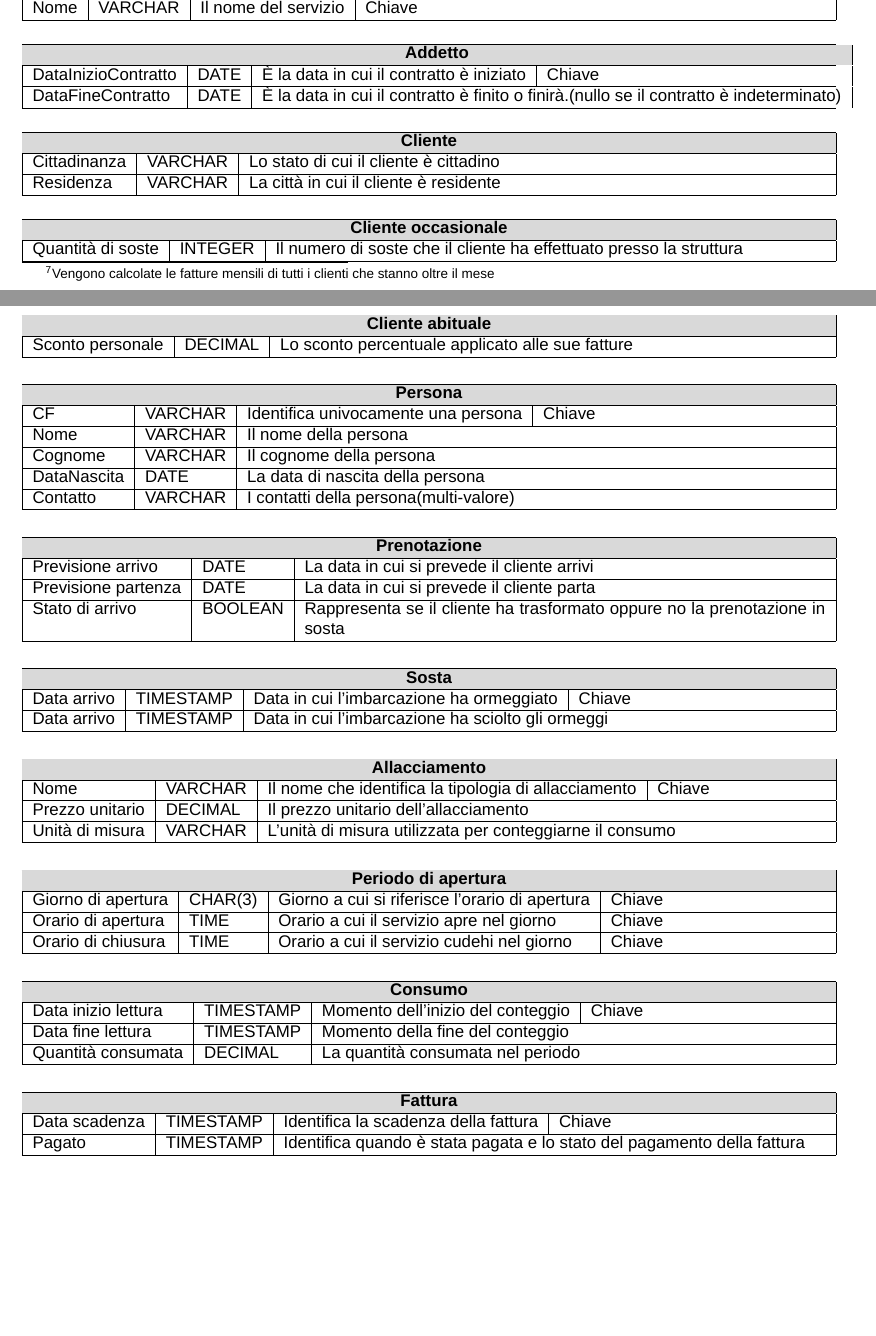
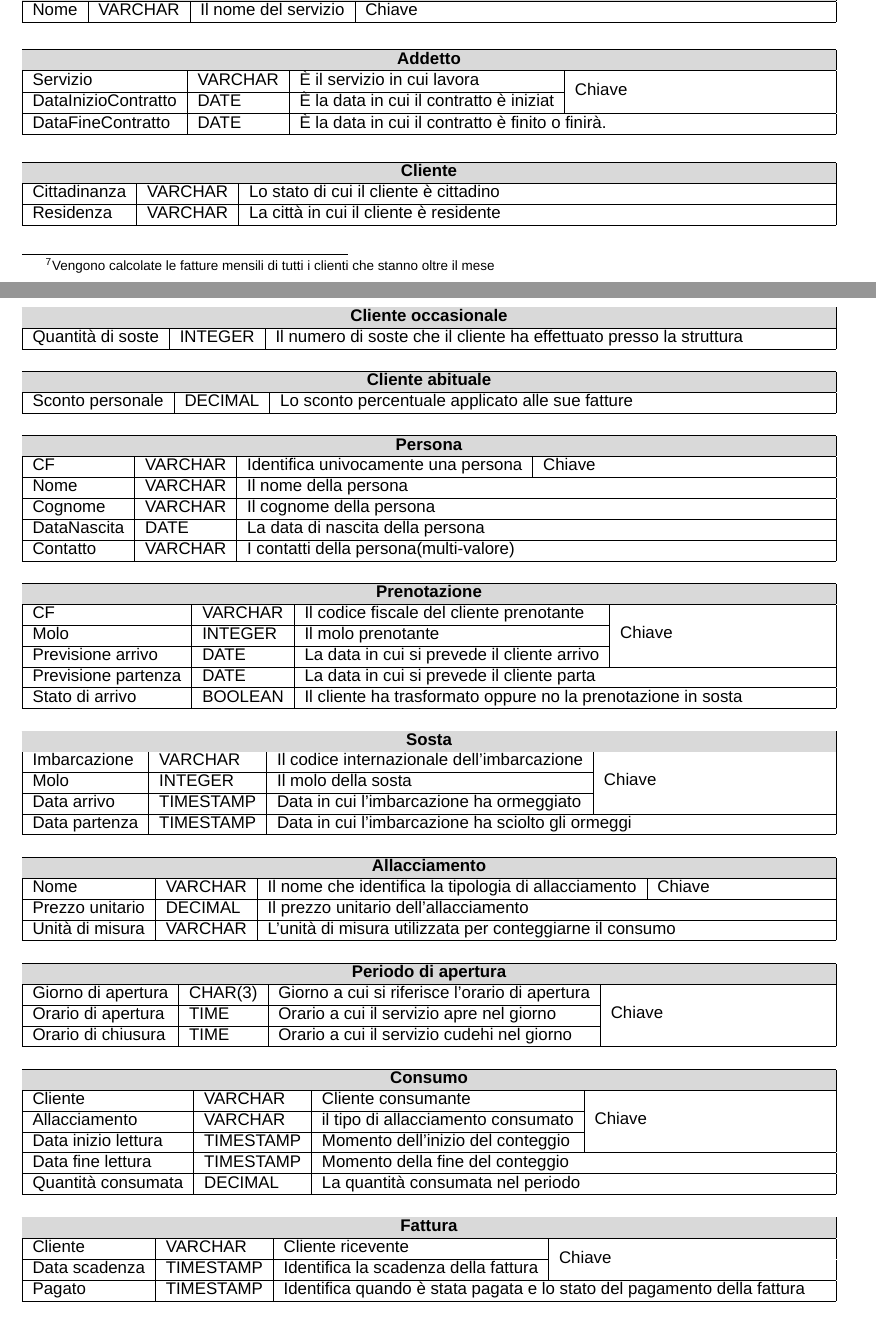
Before and after one commit to alessandro-massarenti/Progetto-basi-di-dati-2022, a LaTeX document (src_relazione_tex/main.tex, which reads src_relazione_tex/contenuti/progettazione_concettuale.tex): two parts of pages 5 and 6 of 13, joined at a grey line, cut so that both start at the same text, the shorter picture padded with empty space. Compiled offline with XeLaTeX; a missing font is replaced by an installed copy or a similar font.

Commit message:
Aggiunte le chiavi all'analisi delle entità

```diff
--- a/src_relazione_tex/contenuti/progettazione_concettuale.tex
+++ b/src_relazione_tex/contenuti/progettazione_concettuale.tex
@@ -73,9 +73,11 @@
         \rowcolor{gray!30}
         \multicolumn{4}{|c|}{\textbf{Addetto}}\\
         \hline
-        DataInizioContratto & DATE & È la data in cui il contratto è iniziato & Chiave\\
+        Servizio & VARCHAR & È il servizio in cui lavora & \multirow{2}{*}{Chiave}\\
+        \hhline{---}
+        DataInizioContratto & DATE & È la data in cui il contratto è iniziat& \\
         \hline
-        DataFineContratto & DATE &\multicolumn{2}{l|}{ È la data in cui il contratto è finito o finirà.(nullo se il contratto è indeterminato)}\\
+        DataFineContratto & DATE &\multicolumn{2}{l|}{ È la data in cui il contratto è finito o finirà.}\\
         \hline
     \end{tabularx}
 \end{center}
@@ -140,16 +142,20 @@
 
 %Prenotazione
 \begin{center}
-    \begin{tabularx}{\textwidth}{|l|l|X|}
+    \begin{tabularx}{\textwidth}{|l|l|l|X|}
         \hline
         \rowcolor{gray!30}
-        \multicolumn{3}{|c|}{\textbf{Prenotazione}}\\
+        \multicolumn{4}{|c|}{\textbf{Prenotazione}}\\
         \hline
-        Previsione arrivo & DATE & La data in cui si prevede il cliente arrivi\\
+        CF & VARCHAR & Il codice fiscale del cliente prenotante & \multirow{3}{*}{Chiave}\\
+        \hhline{---}
+        Molo & INTEGER & Il molo prenotante &\\
+        \hhline{---}
+        Previsione arrivo & DATE & La data in cui si prevede il cliente arrivo &\\
         \hline
-        Previsione partenza & DATE & La data in cui si prevede il cliente parta\\
+        Previsione partenza & DATE & \multicolumn{2}{l|}{La data in cui si prevede il cliente parta}\\
         \hline
-        Stato di arrivo & BOOLEAN & Rappresenta se il cliente ha trasformato oppure no la prenotazione in sosta\\
+        Stato di arrivo & BOOLEAN & \multicolumn{2}{l|}{Il cliente ha trasformato oppure no la prenotazione in sosta}\\
         \hline
     \end{tabularx}
 \end{center}
@@ -160,10 +166,13 @@
         \hline
         \rowcolor{gray!30}
         \multicolumn{4}{|c|}{\textbf{Sosta}}\\
+        Imbarcazione & VARCHAR & Il codice internazionale dell'imbarcazione & \multirow{3}{*}{Chiave}\\
+        \hhline{---}
+        Molo & INTEGER & Il molo della sosta &\\
+        \hhline{---}
+        Data arrivo & TIMESTAMP & Data in cui l'imbarcazione ha ormeggiato & \\
         \hline
-        Data arrivo & TIMESTAMP & Data in cui l'imbarcazione ha ormeggiato & Chiave \\
-        \hline
-        Data arrivo & TIMESTAMP & \multicolumn{2}{l|}{Data in cui l'imbarcazione ha sciolto gli ormeggi} \\
+        Data partenza & TIMESTAMP & \multicolumn{2}{l|}{Data in cui l'imbarcazione ha sciolto gli ormeggi} \\
         \hline
     \end{tabularx}
 \end{center}
@@ -191,11 +200,11 @@
         \rowcolor{gray!30}
         \multicolumn{4}{|c|}{\textbf{Periodo di apertura}}\\
         \hline
-        Giorno di apertura & CHAR(3) & Giorno a cui si riferisce l'orario di apertura & Chiave \\
-        \hline
-        Orario di apertura & TIME & Orario a cui il servizio apre nel giorno & Chiave \\
-        \hline
-        Orario di chiusura & TIME & Orario a cui il servizio cudehi nel giorno & Chiave \\
+        Giorno di apertura & CHAR(3) & Giorno a cui si riferisce l'orario di apertura &\multirow{3}{*}{Chiave}\\
+        \hhline{---}
+        Orario di apertura & TIME & Orario a cui il servizio apre nel giorno & \\
+        \hhline{---}
+        Orario di chiusura & TIME & Orario a cui il servizio cudehi nel giorno & \\
         \hline
     \end{tabularx}
 \end{center}
@@ -206,8 +215,13 @@
         \hline
         \rowcolor{gray!30}
         \multicolumn{4}{|c|}{\textbf{Consumo}}\\
+
         \hline
-        Data inizio lettura & TIMESTAMP & Momento dell'inizio del conteggio & Chiave \\
+        Cliente & VARCHAR & Cliente consumante & \multirow{3}{*}{Chiave} \\
+        \hhline{---}
+        Allacciamento & VARCHAR & il tipo di allacciamento consumato &\\
+        \hhline{---}
+        Data inizio lettura & TIMESTAMP & Momento dell'inizio del conteggio & \\
         \hline
         Data fine lettura & TIMESTAMP & \multicolumn{2}{l|}{Momento della fine del conteggio}\\
         \hline
@@ -223,7 +237,11 @@
         \rowcolor{gray!30}
         \multicolumn{4}{|c|}{\textbf{Fattura}}\\
         \hline
-        Data scadenza & TIMESTAMP & Identifica la scadenza della fattura & Chiave \\
+
+        \hline
+        Cliente & VARCHAR & Cliente ricevente & \multirow{2}{*}{Chiave} \\
+        \hhline{---}
+        Data scadenza & TIMESTAMP & Identifica la scadenza della fattura & \\
         \hline
         Pagato & TIMESTAMP & \multicolumn{2}{l|}{Identifica quando è stata pagata e lo stato del pagamento della fattura} \\
         \hline
--- a/src_relazione_tex/main.tex
+++ b/src_relazione_tex/main.tex
@@ -4,6 +4,8 @@
 \usepackage[table]{xcolor}
 \usepackage{tabularx}
 \usepackage{graphicx}
+\usepackage{multirow}
+\usepackage{hhline}
 \usepackage{mathtools}
 \usepackage[bottom]{footmisc}
 
```
